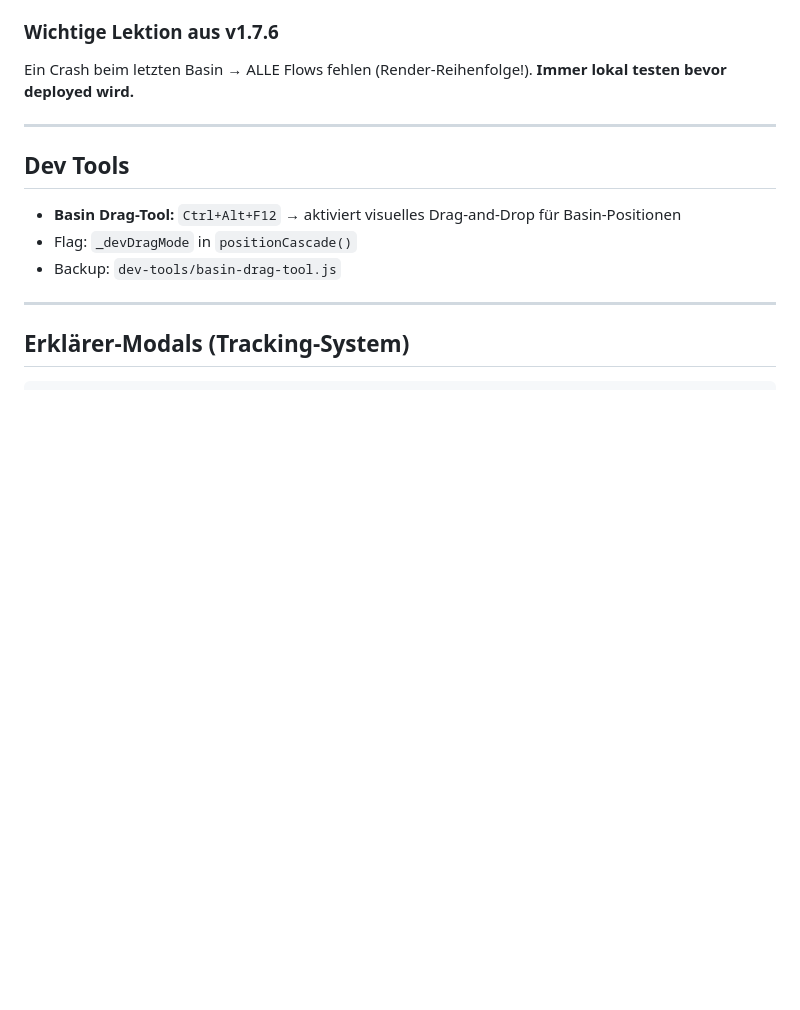
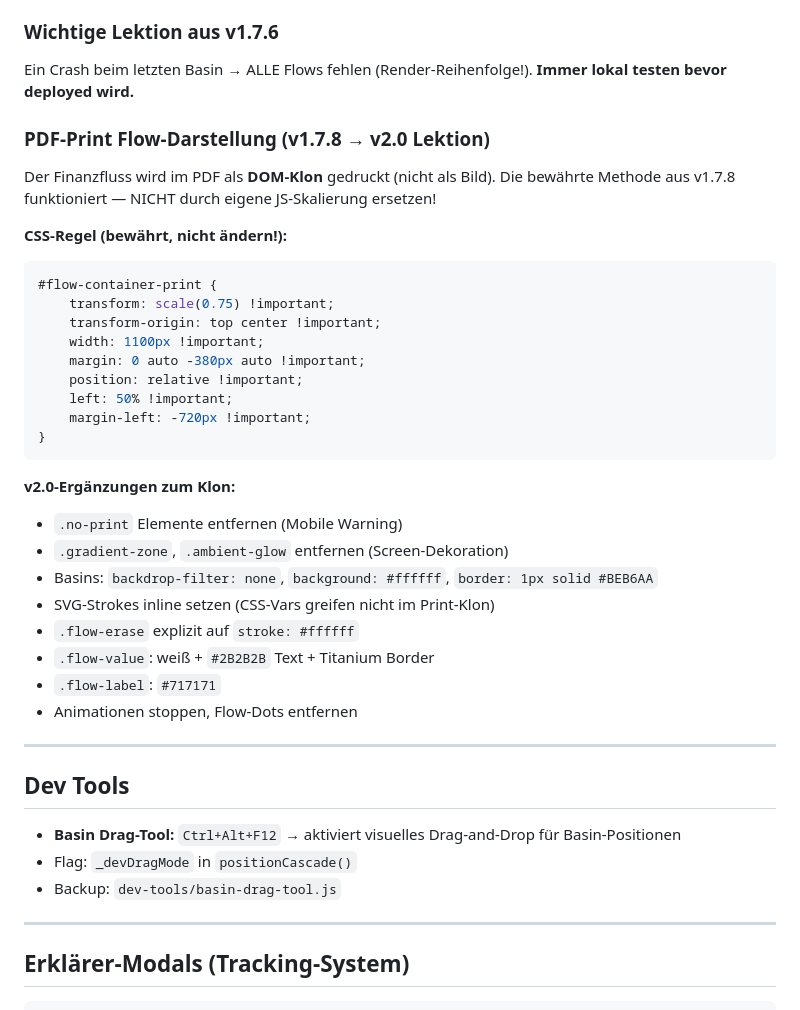
Before and after one commit to Montoliou/MultiAccountMLP, a Markdown page: CLAUDE.md, the part around the change. Drawn GitHub-style; blank space fills up the shorter version.

Commit message:
docs: PDF-Print Flow-Lektion in CLAUDE.md dokumentiert
Bewährte CSS-Skalierungsmethode aus v1.7.8 dokumentiert,
damit sie nie wieder durch eigene JS-Lösung ersetzt wird.

Co-Authored-By: Claude Opus 4.6 <noreply@anthropic.com>

````diff
--- a/CLAUDE.md
+++ b/CLAUDE.md
@@ -223,6 +223,34 @@ powershell -ExecutionPolicy Bypass -File deploy-curl-sftp.ps1 -Force
 Ein Crash beim letzten Basin → ALLE Flows fehlen (Render-Reihenfolge!).
 **Immer lokal testen bevor deployed wird.**
 
+### PDF-Print Flow-Darstellung (v1.7.8 → v2.0 Lektion)
+
+Der Finanzfluss wird im PDF als **DOM-Klon** gedruckt (nicht als Bild).
+Die bewährte Methode aus v1.7.8 funktioniert — NICHT durch eigene JS-Skalierung ersetzen!
+
+**CSS-Regel (bewährt, nicht ändern!):**
+```css
+#flow-container-print {
+    transform: scale(0.75) !important;
+    transform-origin: top center !important;
+    width: 1100px !important;
+    margin: 0 auto -380px auto !important;
+    position: relative !important;
+    left: 50% !important;
+    margin-left: -720px !important;
+}
+```
+
+**v2.0-Ergänzungen zum Klon:**
+- `.no-print` Elemente entfernen (Mobile Warning)
+- `.gradient-zone`, `.ambient-glow` entfernen (Screen-Dekoration)
+- Basins: `backdrop-filter: none`, `background: #ffffff`, `border: 1px solid #BEB6AA`
+- SVG-Strokes inline setzen (CSS-Vars greifen nicht im Print-Klon)
+- `.flow-erase` explizit auf `stroke: #ffffff`
+- `.flow-value`: weiß + `#2B2B2B` Text + Titanium Border
+- `.flow-label`: `#717171`
+- Animationen stoppen, Flow-Dots entfernen
+
 ---
 
 ## Dev Tools
````
